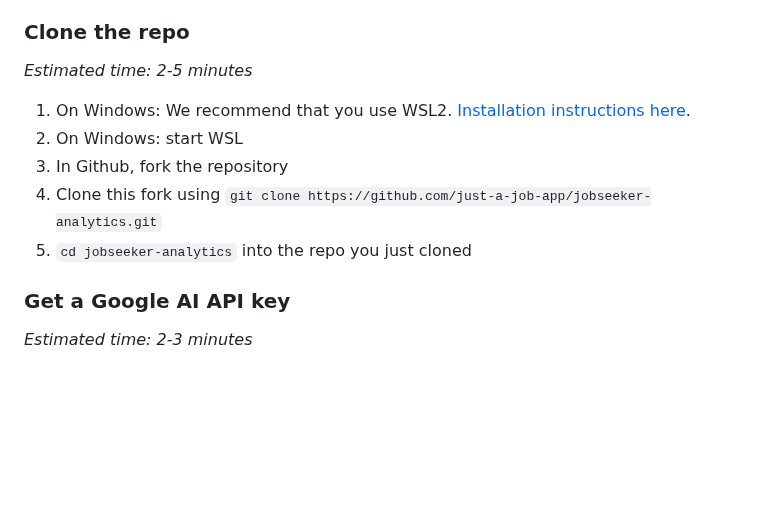
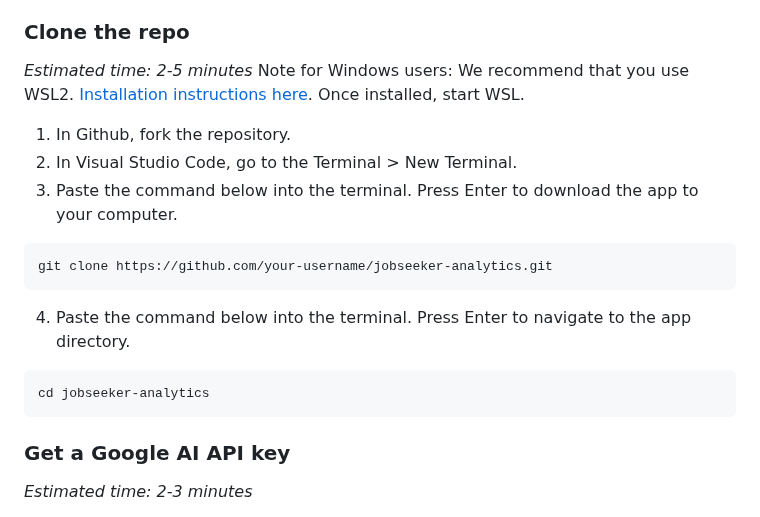
Before and after one commit to sprat-kv/jobseeker-analytics, a Markdown page: CONTRIBUTING.md, the part around the change. Drawn GitHub-style; blank space fills up the shorter version.

````diff
--- a/CONTRIBUTING.md
+++ b/CONTRIBUTING.md
@@ -52,11 +52,17 @@ You may run into issues - email help@justajobapp.com for help :)
 
 ### Clone the repo
 _Estimated time: 2-5 minutes_
-1. On Windows: We recommend that you use WSL2. [Installation instructions here](https://learn.microsoft.com/en-us/windows/wsl/).
-2. On Windows: start WSL
-3. In Github, fork the repository
-4. Clone this fork  using ```git clone https://github.com/just-a-job-app/jobseeker-analytics.git```
-5. ```cd jobseeker-analytics``` into the repo you just cloned
+Note for Windows users: We recommend that you use WSL2. [Installation instructions here](https://learn.microsoft.com/en-us/windows/wsl/). Once installed, start WSL.
+1. In Github, fork the repository.
+2. In Visual Studio Code, go to the Terminal > New Terminal.
+3. Paste the command below into the terminal. Press Enter to download the app to your computer.
+```sh
+git clone https://github.com/your-username/jobseeker-analytics.git
+```
+4. Paste the command below into the terminal. Press Enter to navigate to the app directory.
+```sh
+cd jobseeker-analytics
+```
 
 ### Get a Google AI API key
 _Estimated time: 2-3 minutes_
````
